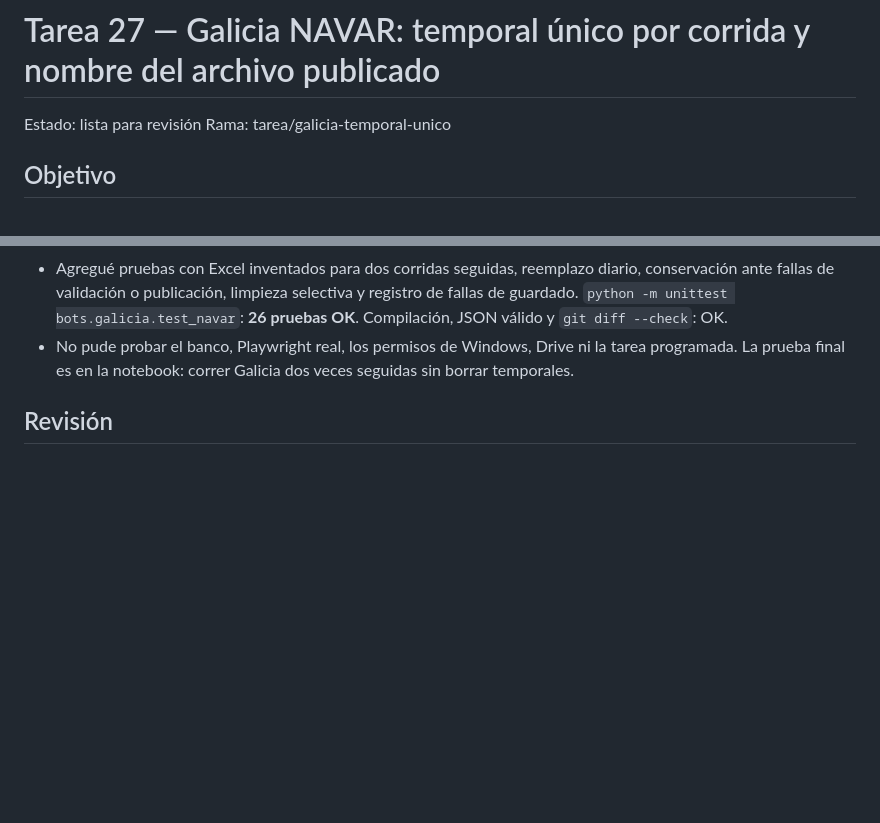
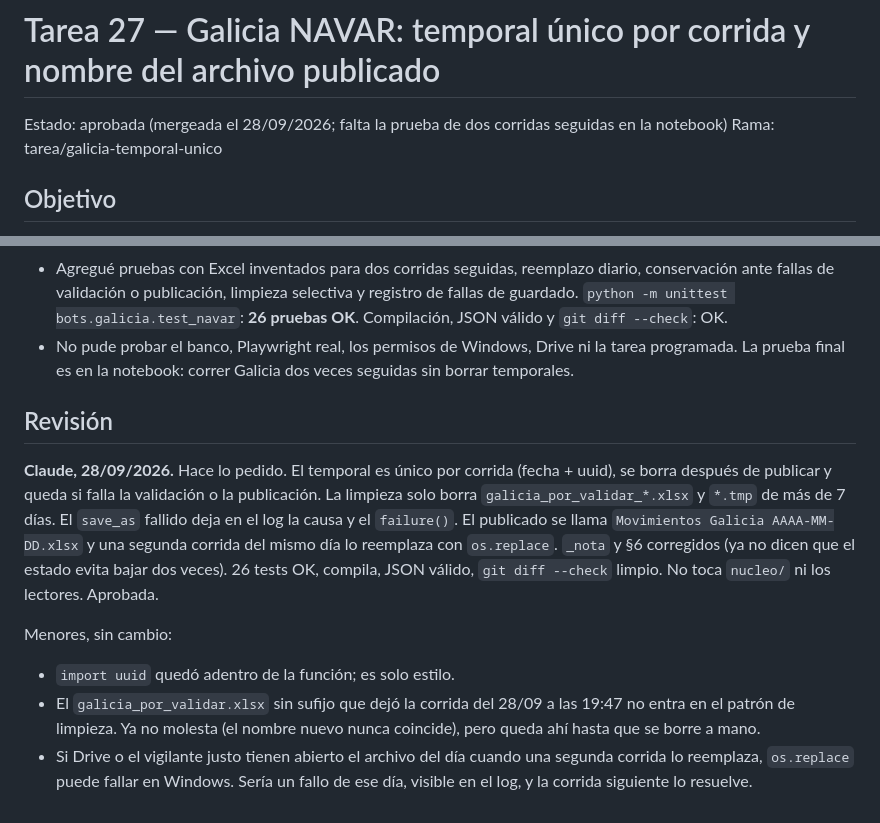
Before and after one commit to ThomasManzo/Finnauto, a Markdown page: tareas/27-galicia-temporal-unico.md, 2 parts joined by grey strips. GitHub-like rendering; blank space fills up the shorter version.

Commit message:
tarea 27: aprobada
Co-Authored-By: Claude Opus 5.5 <noreply@anthropic.com>

```diff
--- a/tareas/27-galicia-temporal-unico.md
+++ b/tareas/27-galicia-temporal-unico.md
@@ -1,5 +1,5 @@
 # Tarea 27 — Galicia NAVAR: temporal único por corrida y nombre del archivo publicado
-Estado: lista para revisión
+Estado: aprobada (mergeada el 28/09/2026; falta la prueba de dos corridas seguidas en la notebook)
 Rama: tarea/galicia-temporal-unico
 
 ## Objetivo
@@ -111,3 +111,20 @@ No tocar `nucleo/` (ni `fechas.py`: el comportamiento de volver a bajar el últi
   La prueba final es en la notebook: correr Galicia dos veces seguidas sin borrar temporales.
 
 ## Revisión
+
+**Claude, 28/09/2026.** Hace lo pedido. El temporal es único por corrida (fecha + uuid), se borra
+después de publicar y queda si falla la validación o la publicación. La limpieza solo borra
+`galicia_por_validar_*.xlsx` y `*.tmp` de más de 7 días. El `save_as` fallido deja en el log la
+causa y el `failure()`. El publicado se llama `Movimientos Galicia AAAA-MM-DD.xlsx` y una segunda
+corrida del mismo día lo reemplaza con `os.replace`. `_nota` y §6 corregidos (ya no dicen que el
+estado evita bajar dos veces). 26 tests OK, compila, JSON válido, `git diff --check` limpio. No toca
+`nucleo/` ni los lectores. Aprobada.
+
+Menores, sin cambio:
+- `import uuid` quedó adentro de la función; es solo estilo.
+- El `galicia_por_validar.xlsx` sin sufijo que dejó la corrida del 28/09 a las 19:47 no entra en el
+  patrón de limpieza. Ya no molesta (el nombre nuevo nunca coincide), pero queda ahí hasta que se
+  borre a mano.
+- Si Drive o el vigilante justo tienen abierto el archivo del día cuando una segunda corrida lo
+  reemplaza, `os.replace` puede fallar en Windows. Sería un fallo de ese día, visible en el log, y
+  la corrida siguiente lo resuelve.
```
